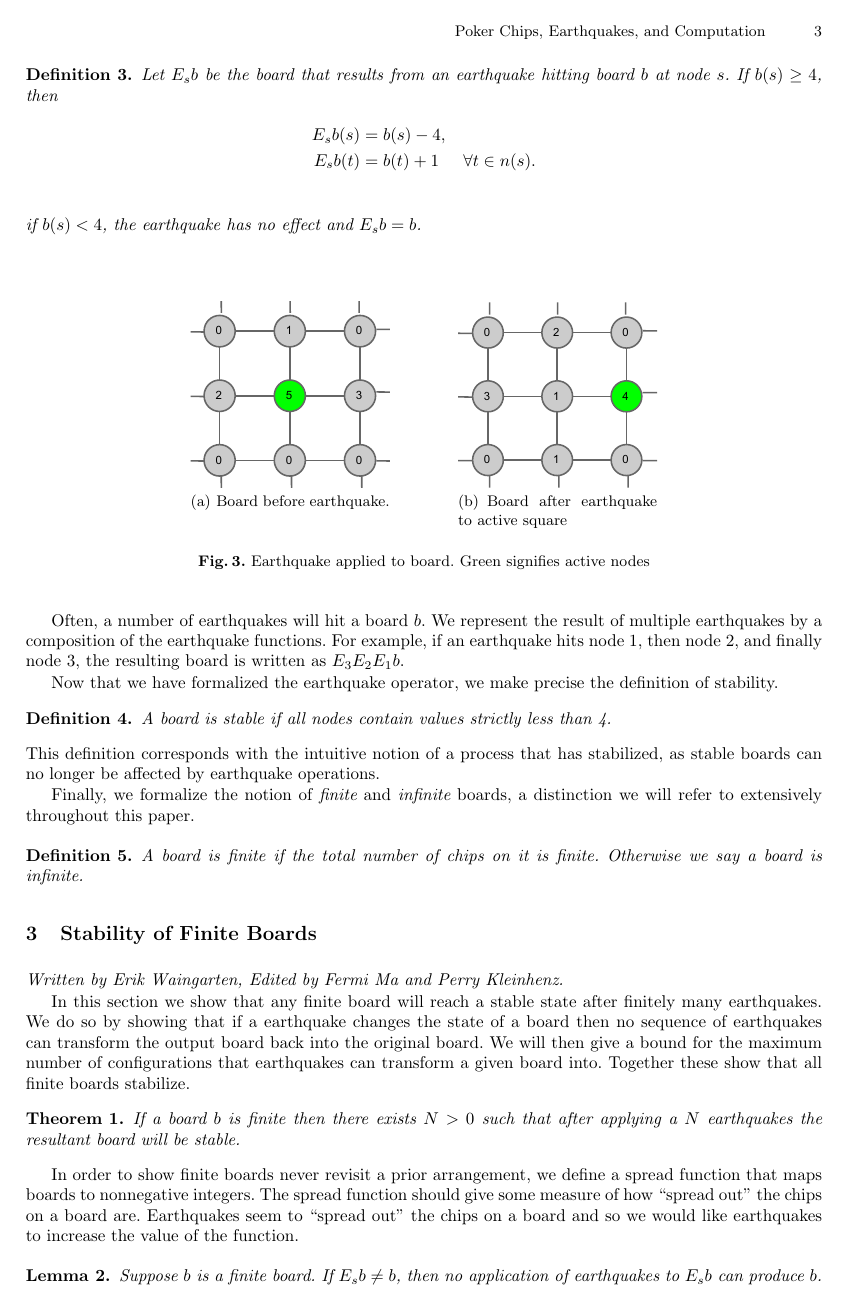
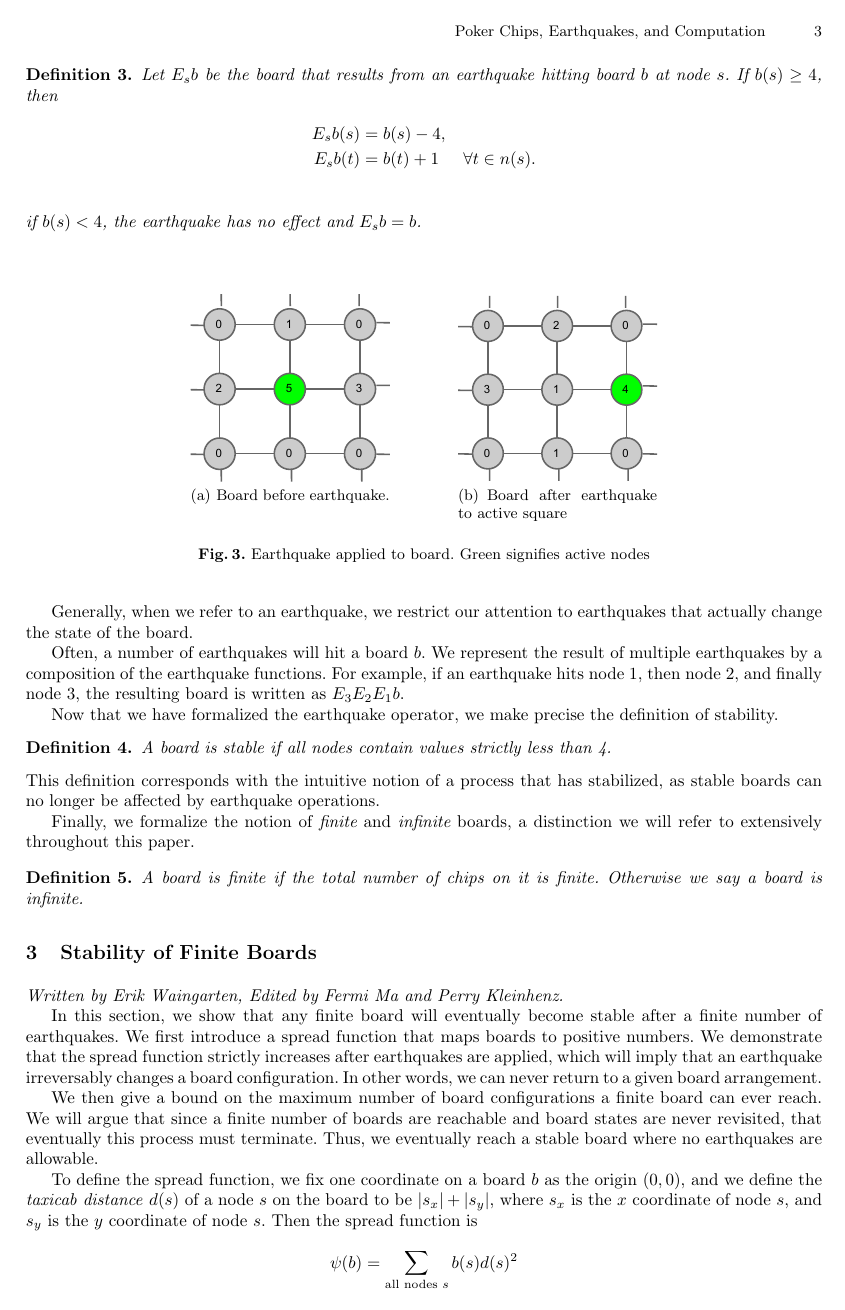
Before and after one commit to erikwaing/18.821-Chips, a LaTeX thesis (finaldraft.tex): page 3 of 13. Compiled offline with pdfLaTeX.

Commit message:
started changing stability section. rewrote first three or four paragraphs

```diff
--- a/finaldraft.tex
+++ b/finaldraft.tex
@@ -123,6 +123,8 @@ if $b(s) < 4$, the earthquake has no effect and $E_sb = b$.
 \label{fig:earthquakeexample}
 \end{figure}
 
+Generally, when we refer to an earthquake, we restrict our attention to earthquakes that actually change the state of the board.
+
 Often, a number of earthquakes will hit a board $b$. We represent the result of multiple earthquakes by a composition of the earthquake functions. For example, if an earthquake hits node 1, then node 2, and finally node 3, the resulting board is written as $E_3E_2E_1b$.
 
 Now that we have formalized the earthquake operator, we make precise the definition of stability.
@@ -141,10 +143,17 @@ A board is finite if the total number of chips on it is finite. Otherwise we say
 \label{Stability of Finite Boards}
 \emph{Written by Erik Waingarten, Edited by Fermi Ma and Perry Kleinhenz.}
 
-In this section we show that any finite board will reach a stable state after finitely many earthquakes.
-We do so by showing that if a earthquake changes the state of a board then no sequence of earthquakes can transform the output board back into the original board.
-We will then give a bound for the maximum number of configurations that earthquakes can transform a given board into.
-Together these show that all finite boards stabilize.
+In this section, we show that any finite board will eventually become stable after a finite number of earthquakes. We first introduce a spread function that maps boards to positive numbers. We demonstrate that the spread function strictly increases after earthquakes are applied, which will imply that an earthquake irreversably changes a board configuration. In other words, we can never return to a given board arrangement.
+
+We then give a bound on the maximum number of board configurations a finite board can ever reach. We will argue that since a finite number of boards are reachable and board states are never revisited, that eventually this process must terminate. Thus, we eventually reach a stable board where no earthquakes are allowable.
+
+To define the spread function, we fix one coordinate on a board $b$ as the origin $(0,0)$, and we define the \emph{taxicab distance} $d(s)$ of a node $s$ on the board to be $|s_x| + |s_y|$, where $s_x$ is the $x$ coordinate of node $s$, and $s_y$ is the $y$ coordinate of node $s$. Then the spread function is
+\[ \psi(b) = \sum_{\text{all nodes }s}b(s)d(s)^2 \]
+
+The motivation for this definition is that the spread function should give a measure of how ``spread out" the chips on a board are. Intuitvely, earthquakes have the function of moving chips that are condensed in a single piile and spreading them out over a greater area. This function, which sums up the chip stack sizes weighted by the taxicab distance squared to the origin, sufficiently captures the idea of spread.
+
+
+
 \begin{theorem}
 \label{finitestability}
 If a board $b$ is finite then there exists $N>0$ such that after applying a $N$ earthquakes the resultant board will be stable.
```
Also changed, not shown: finaldraft.tex (1 more changed lines).
